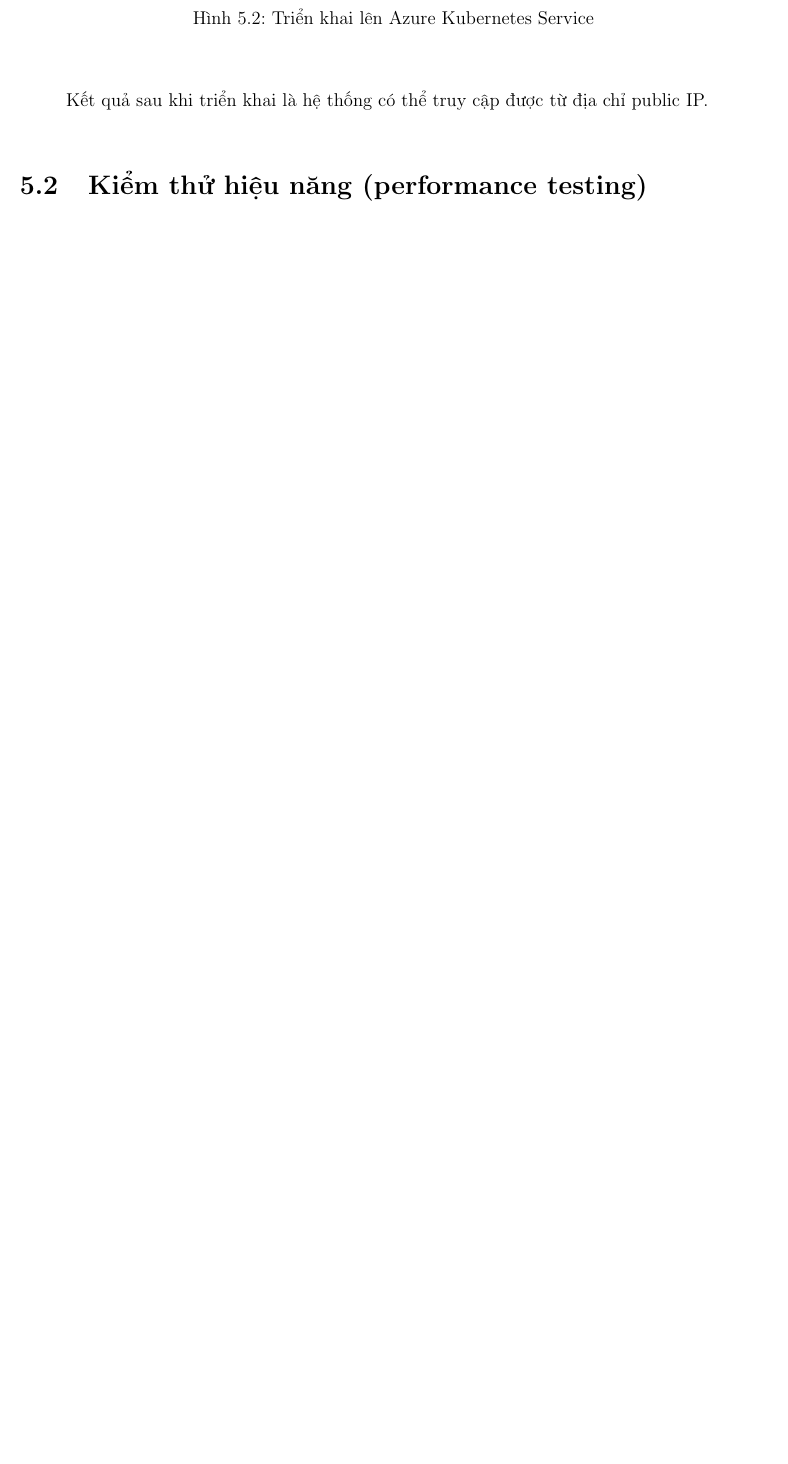
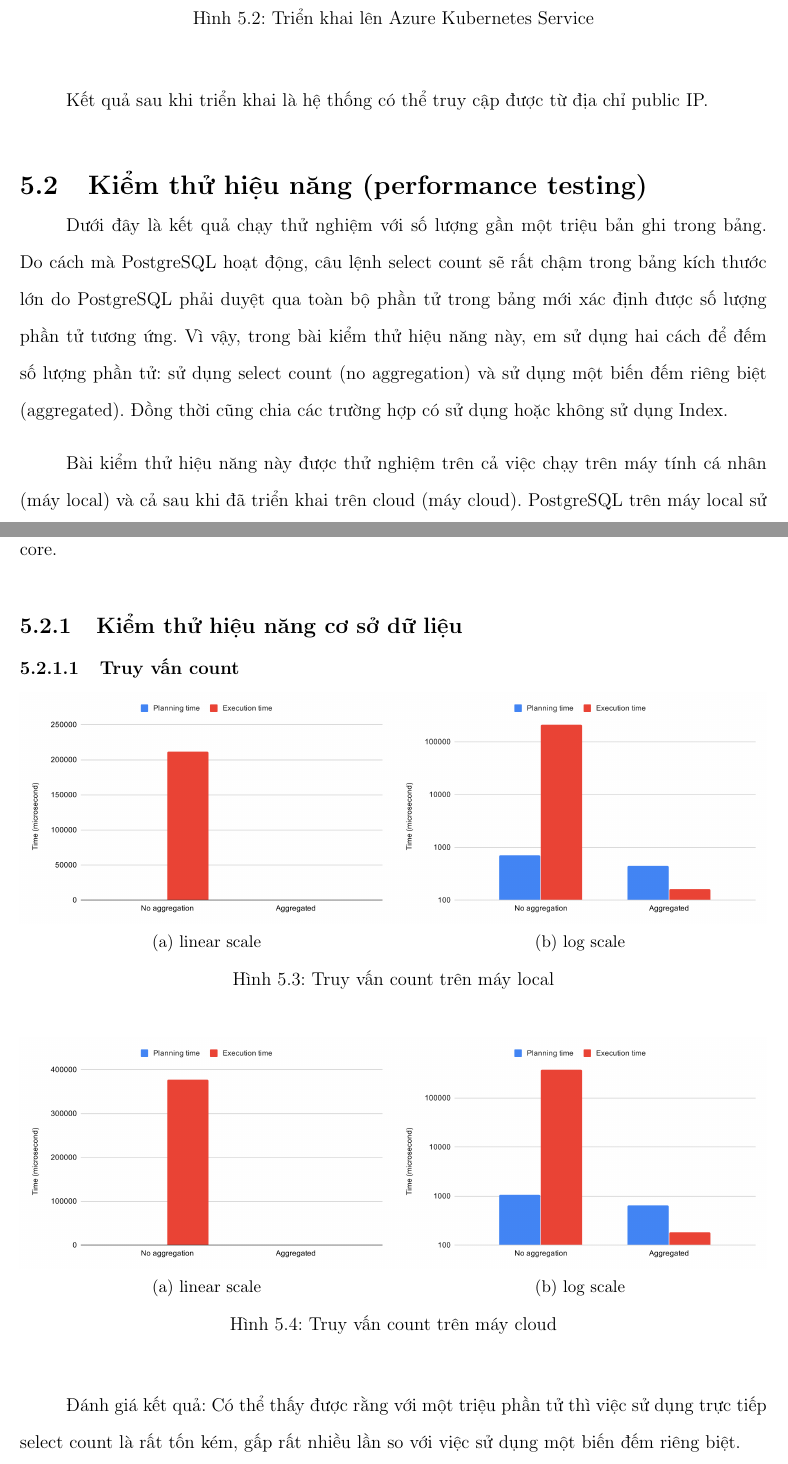
Before and after one commit to kstn-cntt-k60/baseweb-report, a LaTeX thesis (latex/thesis.tex, which reads latex/chapters/experiment.tex): part of page 81 of 84 before the commit and two parts of pages 82 and 83 of 89 after it, the two joined at a grey line, cut so that both start at the same text, the shorter picture padded with empty space. Compiled offline with pdfLaTeX.

Commit message:
Complete performance testing

```diff
--- a/latex/chapters/experiment.tex
+++ b/latex/chapters/experiment.tex
@@ -33,3 +33,53 @@ Kết quả sau khi triển khai là hệ thống có thể truy cập được
 từ địa chỉ public IP.
 
 \section{Kiểm thử hiệu năng (performance testing)}
+Dưới đây là kết quả chạy thử nghiệm với số
+lượng gần một triệu bản ghi trong bảng. Do cách mà PostgreSQL
+hoạt động, câu lệnh select count sẽ rất chậm trong bảng kích thước lớn
+do PostgreSQL phải duyệt qua toàn bộ phần tử trong bảng mới
+xác định được số lượng phần tử tương ứng. Vì vậy, trong bài kiểm
+thử hiệu năng này, em sử dụng hai cách để đếm
+số lượng phần tử: sử dụng select count (no aggregation) và
+sử dụng một biến đếm riêng biệt (aggregated). Đồng thời cũng chia
+các trường hợp có sử dụng hoặc không sử dụng Index.
+
+Bài kiểm thử hiệu năng này được thử nghiệm trên cả việc chạy trên máy tính
+cá nhân (máy local) và cả sau khi đã triển khai trên cloud (máy cloud).
+PostgreSQL trên máy local sử dụng Intel core i3 3217U còn máy trên
+cloud sử dụng PostgreSQL của Microsoft Azure với 2 core.
+
+\subsection{Kiểm thử hiệu năng cơ sở dữ liệu}
+\subsubsection{Truy vấn count}
+\begin{figure}[H]
+\centering
+\begin{subfigure}{0.5\textwidth}
+    \centering
+    \includegraphics[width=\textwidth]{images/testing/count-local.png}
+    \caption{linear scale}
+\end{subfigure}%
+\begin{subfigure}{0.5\textwidth}
+    \centering
+    \includegraphics[width=\textwidth]{images/testing/count-local-log.png}
+    \caption{log scale}
+\end{subfigure}
+\caption{Truy vấn count trên máy local}
+\end{figure}
+
+\begin{figure}[H]
+\centering
+\begin{subfigure}{0.5\textwidth}
+    \centering
+    \includegraphics[width=\textwidth]{images/testing/count-cloud.png}
+    \caption{linear scale}
+\end{subfigure}%
+\begin{subfigure}{0.5\textwidth}
+    \centering
+    \includegraphics[width=\textwidth]{images/testing/count-cloud-log.png}
+    \caption{log scale}
+\end{subfigure}
+\caption{Truy vấn count trên máy cloud}
+\end{figure}
+
+Đánh giá kết quả: Có thể thấy được rằng với một triệu phần tử thì
+việc sử dụng trực tiếp select count là rất tốn kém, gấp rất nhiều lần
+so với việc sử dụng một biến đếm riêng biệt.
```
Also changed, not shown: latex/acknowledgements.tex (+1 -0 lines), latex/images/testing/count-cloud-log.png (added), latex/images/testing/count-cloud.png (added), latex/images/testing/count-local-log.png (added), latex/images/testing/count-local.png (added), latex/images/testing/select-cloud-log.png (added), latex/images/testing/select-cloud.png (added), latex/images/testing/select-local-log.png (added), latex/images/testing/select-local.png (added), latex/images/testing/view-aggregated-cloud-log.png (added), latex/images/testing/view-aggregated-cloud.png (added), latex/images/testing/view-aggregated-local-log.png (added), latex/images/testing/view-aggregated-local.png (added), latex/images/testing/view-cloud.png (added), 6 more files, 1 other file.
